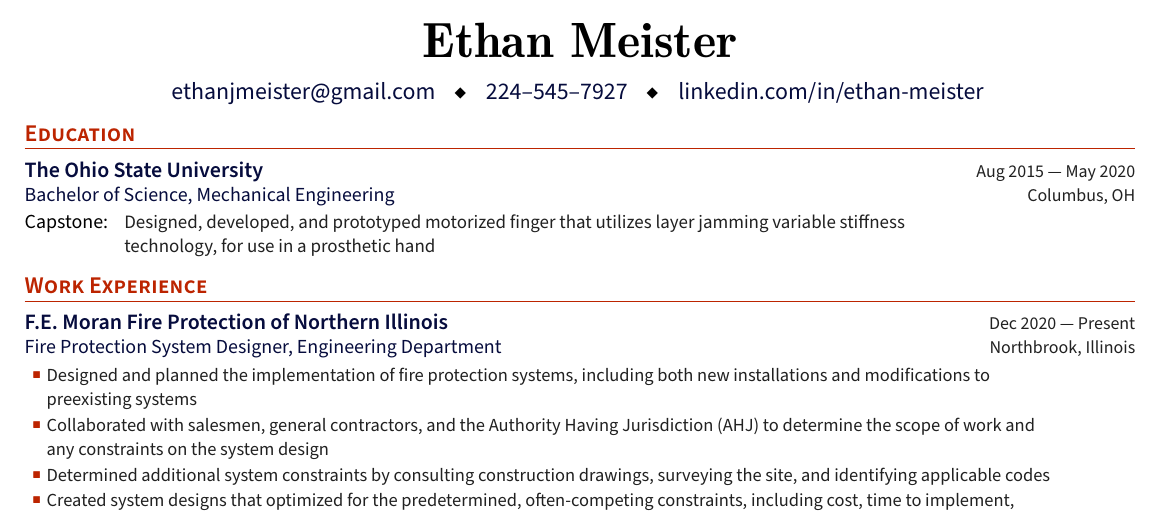
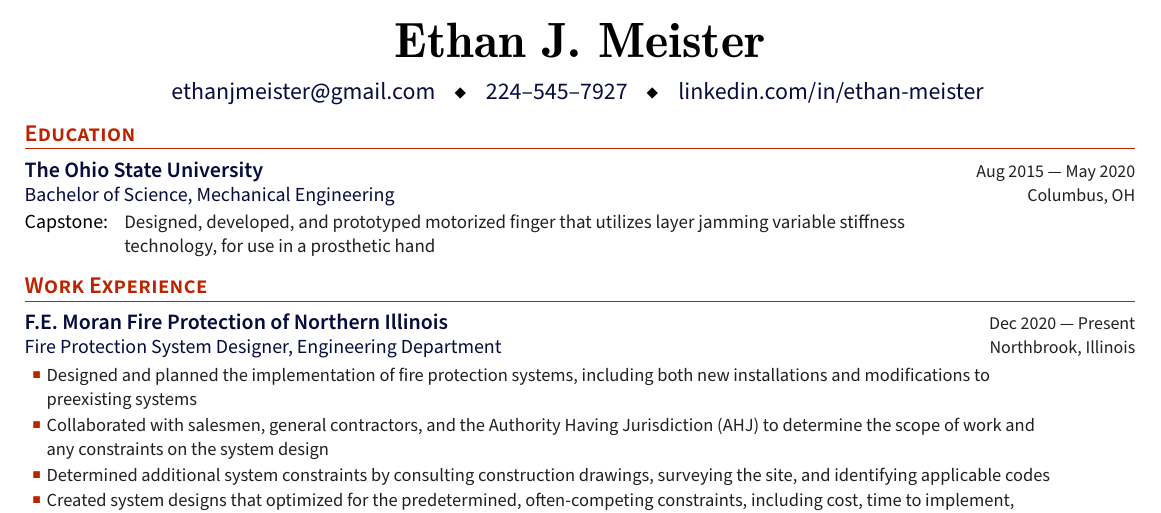
Before and after one commit to rbowden91/ethan_resume, a LaTeX CV (resume.tex): part of the page, cut so that both start at the same text. The pictures show the PDF file Ethan_Meister_Resume.pdf that the author committed with the source.

Commit message:
Updates from Overleaf

```diff
--- a/resume.tex
+++ b/resume.tex
@@ -254,7 +254,7 @@
 
 \begin{document}
 
-\makeheader{Ethan Meister}
+\makeheader{Ethan J. Meister}
     {ethanjmeister@gmail.com}[mailto:ethanjmeister@gmail.com]
     {224--545--7927}[tel:224-545-7927]
     {linkedin.com/in/ethan-meister}[https://www.linkedin.com/in/ethan-meister]
```
Also changed, not shown: Ethan_Meister_Resume.pdf.
